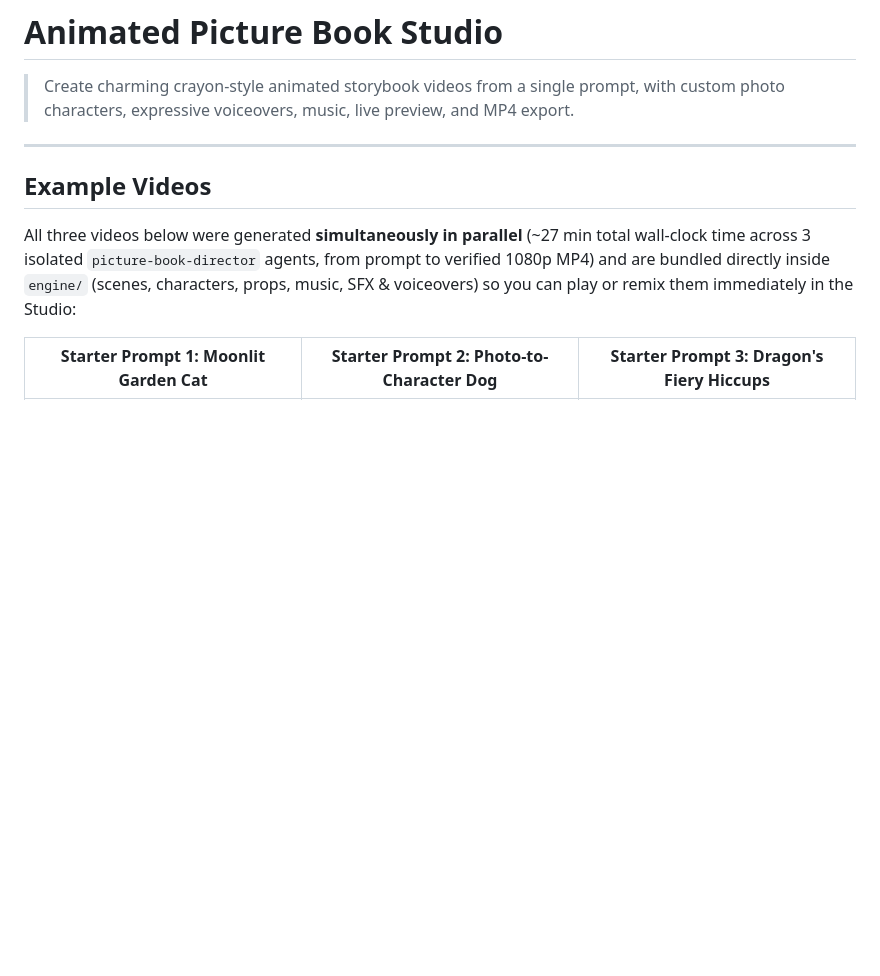
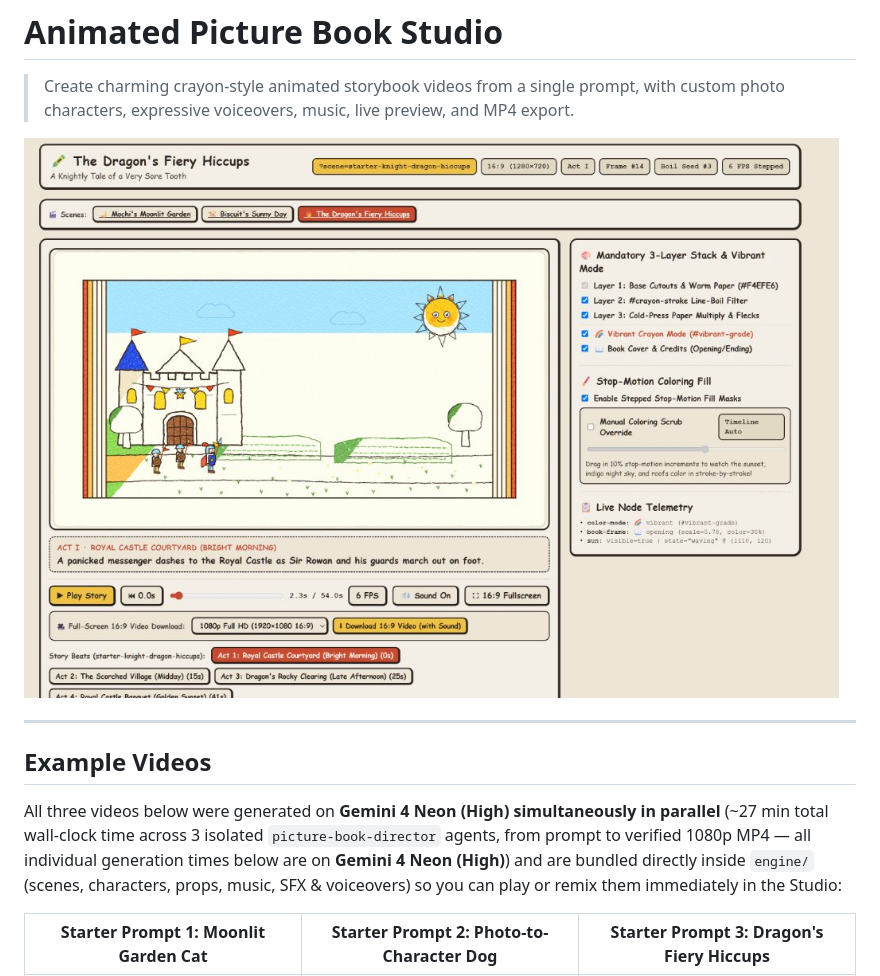
Before and after one commit to alif1383/animated_picture_book_studio, a Markdown page: README.md, the part around the change. Rendered like a GitHub page; pictures changed too: assets/studio-preview.jpg (added); blank space fills up the shorter version.

Commit message:
docs(readme): add Studio UI hero preview and note Gemini 4 Neon (High) timings

```diff
--- a/README.md
+++ b/README.md
@@ -1,12 +1,14 @@
 # Animated Picture Book Studio
 
 > Create charming crayon-style animated storybook videos from a single prompt, with custom photo characters, expressive voiceovers, music, live preview, and MP4 export.
+
+![Animated Picture Book Studio Live Preview](assets/studio-preview.jpg)
 
 ---
 
 ## Example Videos
 
-All three videos below were generated **simultaneously in parallel** (~27 min total wall-clock time across 3 isolated `picture-book-director` agents, from prompt to verified 1080p MP4) and are bundled directly inside `engine/` (scenes, characters, props, music, SFX & voiceovers) so you can play or remix them immediately in the Studio:
+All three videos below were generated on **Gemini 4 Neon (High)** **simultaneously in parallel** (~27 min total wall-clock time across 3 isolated `picture-book-director` agents, from prompt to verified 1080p MP4 — all individual generation times below are on **Gemini 4 Neon (High)**) and are bundled directly inside `engine/` (scenes, characters, props, music, SFX & voiceovers) so you can play or remix them immediately in the Studio:
 
 | Starter Prompt 1: Moonlit Garden Cat | Starter Prompt 2: Photo-to-Character Dog | Starter Prompt 3: Dragon's Fiery Hiccups |
 | :---: | :---: | :---: |
```
